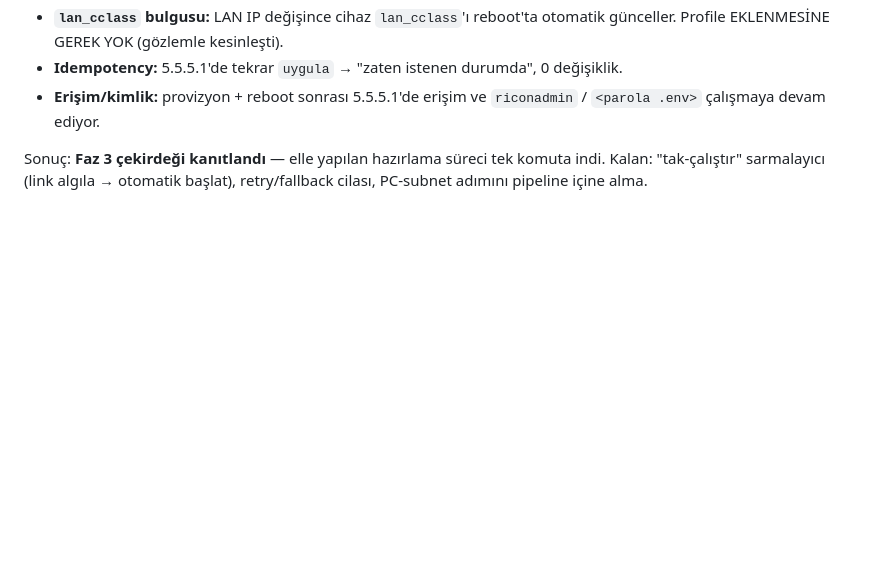
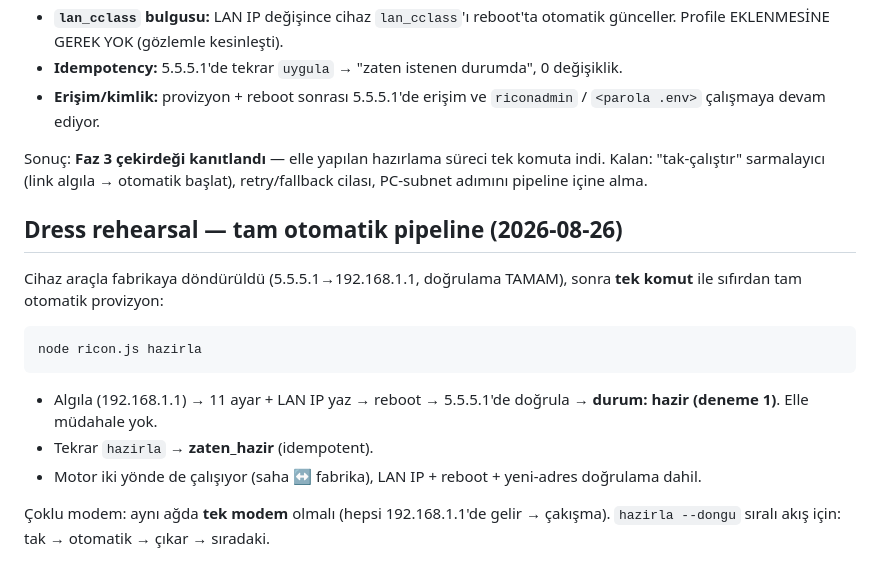
Before and after one commit to utkubugrayilmaz/ricon_modem, a Markdown page: docs/hazirlama-profili.md, the part around the change. Drawn GitHub-style; blank space fills up the shorter version.

Commit message:
Dress rehearsal BASARILI: sifir->hazirla->tam provizyon (deneme 1), idempotent
Co-Authored-By: Claude Opus 4.8 <noreply@anthropic.com>

````diff
--- a/docs/hazirlama-profili.md
+++ b/docs/hazirlama-profili.md
@@ -90,3 +90,21 @@ node ricon.js uygula --profil saha --uygula --yeni-host 5.5.5.1 --yeni-kaynak 5.
 Sonuç: **Faz 3 çekirdeği kanıtlandı** — elle yapılan hazırlama süreci tek
 komuta indi. Kalan: "tak-çalıştır" sarmalayıcı (link algıla → otomatik başlat),
 retry/fallback cilası, PC-subnet adımını pipeline içine alma.
+
+## Dress rehearsal — tam otomatik pipeline (2026-08-26)
+
+Cihaz araçla fabrikaya döndürüldü (5.5.5.1→192.168.1.1, doğrulama TAMAM), sonra
+**tek komut** ile sıfırdan tam otomatik provizyon:
+
+```
+node ricon.js hazirla
+```
+
+- Algıla (192.168.1.1) → 11 ayar + LAN IP yaz → reboot → 5.5.5.1'de doğrula →
+  **durum: hazir (deneme 1)**. Elle müdahale yok.
+- Tekrar `hazirla` → **zaten_hazir** (idempotent).
+- Motor iki yönde de çalışıyor (saha ↔ fabrika), LAN IP + reboot + yeni-adres
+  doğrulama dahil.
+
+Çoklu modem: aynı ağda **tek modem** olmalı (hepsi 192.168.1.1'de gelir →
+çakışma). `hazirla --dongu` sıralı akış için: tak → otomatik → çıkar → sıradaki.
````
